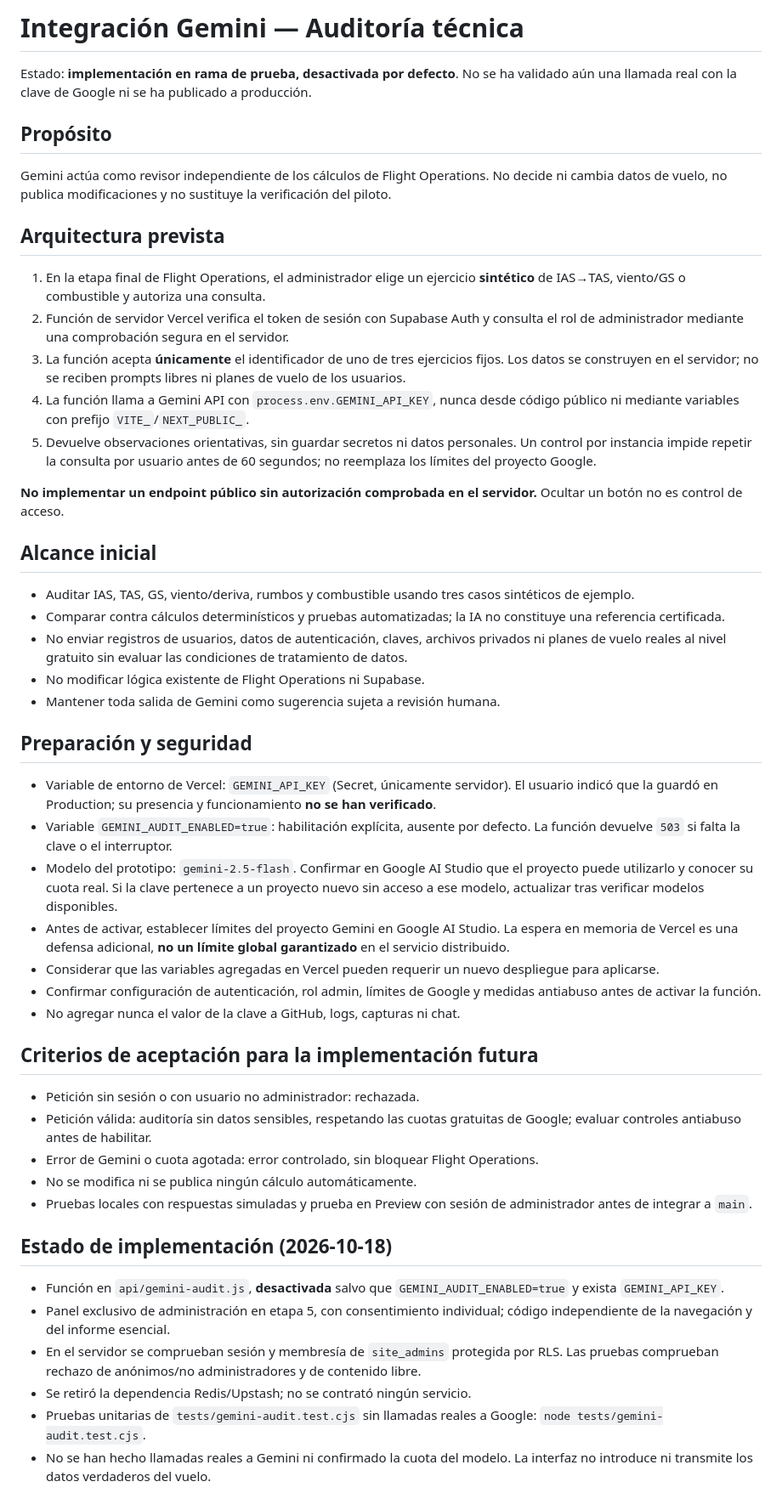
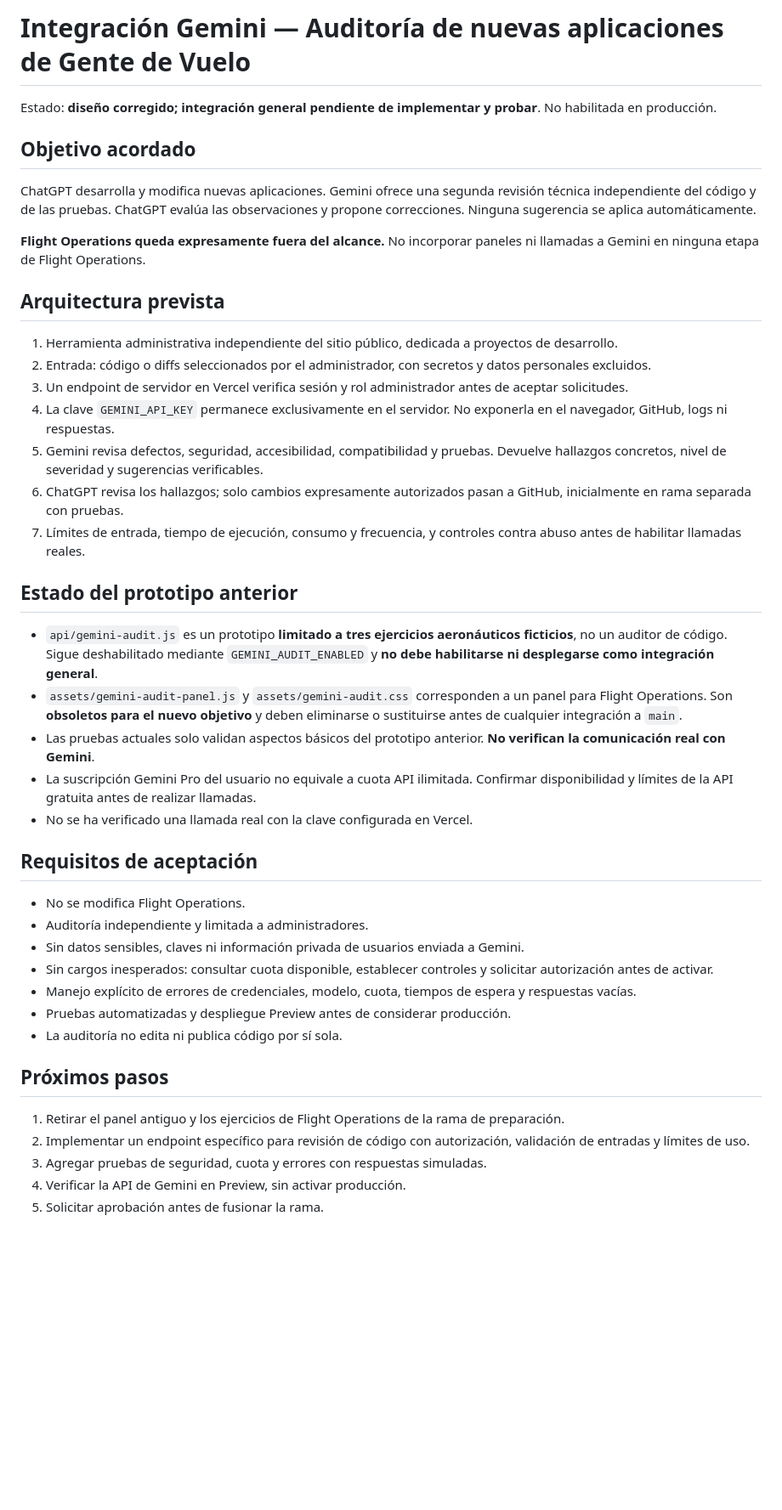
Before and after one commit to gusfab71-cmd/gentedevuelo, a Markdown page: docs/gemini-auditoria-integracion.md, the part around the change. Shown at 85% size. GitHub-like rendering; blank space fills up the shorter version.

Commit message:
docs: redefine Gemini integration as independent application code auditor

```diff
--- a/docs/gemini-auditoria-integracion.md
+++ b/docs/gemini-auditoria-integracion.md
@@ -1,46 +1,40 @@
-# Integración Gemini — Auditoría técnica
+# Integración Gemini — Auditoría de nuevas aplicaciones de Gente de Vuelo
 
-Estado: **implementación en rama de prueba, desactivada por defecto**. No se ha validado aún una llamada real con la clave de Google ni se ha publicado a producción.
+Estado: **diseño corregido; integración general pendiente de implementar y probar**. No habilitada en producción.
 
-## Propósito
-Gemini actúa como revisor independiente de los cálculos de Flight Operations. No decide ni cambia datos de vuelo, no publica modificaciones y no sustituye la verificación del piloto.
+## Objetivo acordado
+ChatGPT desarrolla y modifica nuevas aplicaciones. Gemini ofrece una segunda revisión técnica independiente del código y de las pruebas. ChatGPT evalúa las observaciones y propone correcciones. Ninguna sugerencia se aplica automáticamente.
+
+**Flight Operations queda expresamente fuera del alcance.** No incorporar paneles ni llamadas a Gemini en ninguna etapa de Flight Operations.
 
 ## Arquitectura prevista
-1. En la etapa final de Flight Operations, el administrador elige un ejercicio **sintético** de IAS→TAS, viento/GS o combustible y autoriza una consulta.
-2. Función de servidor Vercel verifica el token de sesión con Supabase Auth y consulta el rol de administrador mediante una comprobación segura en el servidor.
-3. La función acepta **únicamente** el identificador de uno de tres ejercicios fijos. Los datos se construyen en el servidor; no se reciben prompts libres ni planes de vuelo de los usuarios.
-4. La función llama a Gemini API con `process.env.GEMINI_API_KEY`, nunca desde código público ni mediante variables con prefijo `VITE_`/`NEXT_PUBLIC_`.
-5. Devuelve observaciones orientativas, sin guardar secretos ni datos personales. Un control por instancia impide repetir la consulta por usuario antes de 60 segundos; no reemplaza los límites del proyecto Google.
+1. Herramienta administrativa independiente del sitio público, dedicada a proyectos de desarrollo.
+2. Entrada: código o diffs seleccionados por el administrador, con secretos y datos personales excluidos.
+3. Un endpoint de servidor en Vercel verifica sesión y rol administrador antes de aceptar solicitudes.
+4. La clave `GEMINI_API_KEY` permanece exclusivamente en el servidor. No exponerla en el navegador, GitHub, logs ni respuestas.
+5. Gemini revisa defectos, seguridad, accesibilidad, compatibilidad y pruebas. Devuelve hallazgos concretos, nivel de severidad y sugerencias verificables.
+6. ChatGPT revisa los hallazgos; solo cambios expresamente autorizados pasan a GitHub, inicialmente en rama separada con pruebas.
+7. Límites de entrada, tiempo de ejecución, consumo y frecuencia, y controles contra abuso antes de habilitar llamadas reales.
 
-**No implementar un endpoint público sin autorización comprobada en el servidor.** Ocultar un botón no es control de acceso.
+## Estado del prototipo anterior
+- `api/gemini-audit.js` es un prototipo **limitado a tres ejercicios aeronáuticos ficticios**, no un auditor de código. Sigue deshabilitado mediante `GEMINI_AUDIT_ENABLED` y **no debe habilitarse ni desplegarse como integración general**.
+- `assets/gemini-audit-panel.js` y `assets/gemini-audit.css` corresponden a un panel para Flight Operations. Son **obsoletos para el nuevo objetivo** y deben eliminarse o sustituirse antes de cualquier integración a `main`.
+- Las pruebas actuales solo validan aspectos básicos del prototipo anterior. **No verifican la comunicación real con Gemini**.
+- La suscripción Gemini Pro del usuario no equivale a cuota API ilimitada. Confirmar disponibilidad y límites de la API gratuita antes de realizar llamadas.
+- No se ha verificado una llamada real con la clave configurada en Vercel.
 
-## Alcance inicial
-- Auditar IAS, TAS, GS, viento/deriva, rumbos y combustible usando tres casos sintéticos de ejemplo.
-- Comparar contra cálculos determinísticos y pruebas automatizadas; la IA no constituye una referencia certificada.
-- No enviar registros de usuarios, datos de autenticación, claves, archivos privados ni planes de vuelo reales al nivel gratuito sin evaluar las condiciones de tratamiento de datos.
-- No modificar lógica existente de Flight Operations ni Supabase.
-- Mantener toda salida de Gemini como sugerencia sujeta a revisión humana.
+## Requisitos de aceptación
+- No se modifica Flight Operations.
+- Auditoría independiente y limitada a administradores.
+- Sin datos sensibles, claves ni información privada de usuarios enviada a Gemini.
+- Sin cargos inesperados: consultar cuota disponible, establecer controles y solicitar autorización antes de activar.
+- Manejo explícito de errores de credenciales, modelo, cuota, tiempos de espera y respuestas vacías.
+- Pruebas automatizadas y despliegue Preview antes de considerar producción.
+- La auditoría no edita ni publica código por sí sola.
 
-## Preparación y seguridad
-- Variable de entorno de Vercel: `GEMINI_API_KEY` (Secret, únicamente servidor). El usuario indicó que la guardó en Production; su presencia y funcionamiento **no se han verificado**.
-- Variable `GEMINI_AUDIT_ENABLED=true`: habilitación explícita, ausente por defecto. La función devuelve `503` si falta la clave o el interruptor.
-- Modelo del prototipo: `gemini-2.5-flash`. Confirmar en Google AI Studio que el proyecto puede utilizarlo y conocer su cuota real. Si la clave pertenece a un proyecto nuevo sin acceso a ese modelo, actualizar tras verificar modelos disponibles.
-- Antes de activar, establecer límites del proyecto Gemini en Google AI Studio. La espera en memoria de Vercel es una defensa adicional, **no un límite global garantizado** en el servicio distribuido.
-- Considerar que las variables agregadas en Vercel pueden requerir un nuevo despliegue para aplicarse.
-- Confirmar configuración de autenticación, rol admin, límites de Google y medidas antiabuso antes de activar la función.
-- No agregar nunca el valor de la clave a GitHub, logs, capturas ni chat.
-
-## Criterios de aceptación para la implementación futura
-- Petición sin sesión o con usuario no administrador: rechazada.
-- Petición válida: auditoría sin datos sensibles, respetando las cuotas gratuitas de Google; evaluar controles antiabuso antes de habilitar.
-- Error de Gemini o cuota agotada: error controlado, sin bloquear Flight Operations.
-- No se modifica ni se publica ningún cálculo automáticamente.
-- Pruebas locales con respuestas simuladas y prueba en Preview con sesión de administrador antes de integrar a `main`.
-
-## Estado de implementación (2026-10-18)
-- Función en `api/gemini-audit.js`, **desactivada** salvo que `GEMINI_AUDIT_ENABLED=true` y exista `GEMINI_API_KEY`.
-- Panel exclusivo de administración en etapa 5, con consentimiento individual; código independiente de la navegación y del informe esencial.
-- En el servidor se comprueban sesión y membresía de `site_admins` protegida por RLS. Las pruebas comprueban rechazo de anónimos/no administradores y de contenido libre.
-- Se retiró la dependencia Redis/Upstash; no se contrató ningún servicio.
-- Pruebas unitarias de `tests/gemini-audit.test.cjs` sin llamadas reales a Google: `node tests/gemini-audit.test.cjs`.
-- No se han hecho llamadas reales a Gemini ni confirmado la cuota del modelo. La interfaz no introduce ni transmite los datos verdaderos del vuelo.
+## Próximos pasos
+1. Retirar el panel antiguo y los ejercicios de Flight Operations de la rama de preparación.
+2. Implementar un endpoint específico para revisión de código con autorización, validación de entradas y límites de uso.
+3. Agregar pruebas de seguridad, cuota y errores con respuestas simuladas.
+4. Verificar la API de Gemini en Preview, sin activar producción.
+5. Solicitar aprobación antes de fusionar la rama.
```
